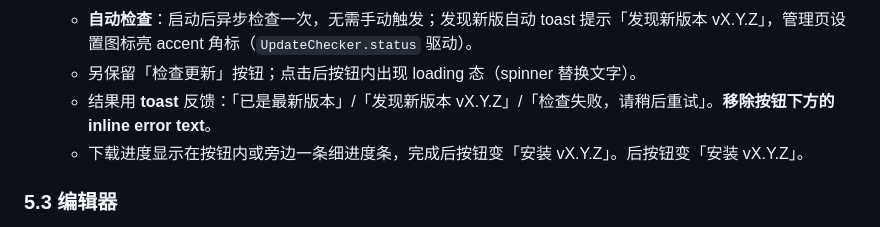
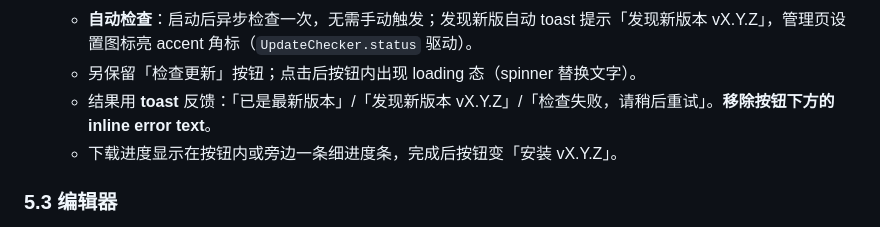
Before and after one commit to zhangmo8/zizai, a Markdown page: design.md, the part around the change. Drawn GitHub-style.

```diff
--- a/design.md
+++ b/design.md
@@ -87,7 +87,7 @@ CupertinoSwitch/Slider/Dialog、毛玻璃层次、系统蓝 accent。目标是
   - **自动检查**：启动后异步检查一次，无需手动触发；发现新版自动 toast 提示「发现新版本 vX.Y.Z」，管理页设置图标亮 accent 角标（`UpdateChecker.status` 驱动）。
   - 另保留「检查更新」按钮；点击后按钮内出现 loading 态（spinner 替换文字）。
   - 结果用 **toast** 反馈：「已是最新版本」/「发现新版本 vX.Y.Z」/「检查失败，请稍后重试」。**移除按钮下方的 inline error text**。
-  - 下载进度显示在按钮内或旁边一条细进度条，完成后按钮变「安装 vX.Y.Z」。后按钮变「安装 vX.Y.Z」。
+  - 下载进度显示在按钮内或旁边一条细进度条，完成后按钮变「安装 vX.Y.Z」。
 
 ### 5.3 编辑器
 - **光标**：宽 2px、accent 色（或 primary 文字色）、圆角 1px，高度与行高匹配；输入时不闪、停顿后 1s 周期闪烁（Notion/现代编辑器手感）。修正目前光标观感不对的问题（editor.dart `cursorColor` 一带）。
```
Also changed, not shown: docs/app/update.md (+6 -6 lines), docs/plan/build-windows.md (added, +101 -0 lines).
